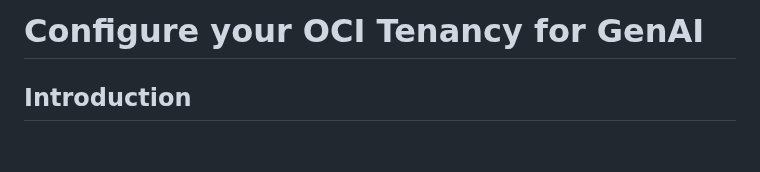
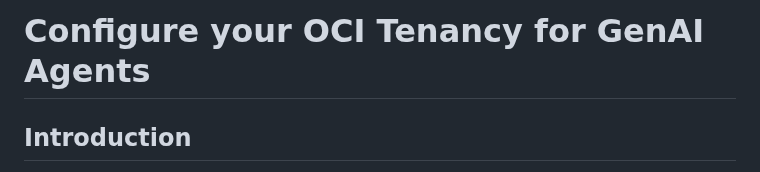
Before and after one commit to saipriyabalu/tenancyconfig, a Markdown page: prereq-genai-agents/prereq-genai-agents.md, the part around the change. GitHub-like rendering; blank space fills up the shorter version.

Commit message:
updated title for pre-req agents

```diff
--- a/prereq-genai-agents/prereq-genai-agents.md
+++ b/prereq-genai-agents/prereq-genai-agents.md
@@ -1,4 +1,4 @@
-# Configure your OCI Tenancy for GenAI
+# Configure your OCI Tenancy for GenAI Agents
 
 ## **Introduction**
 
```
